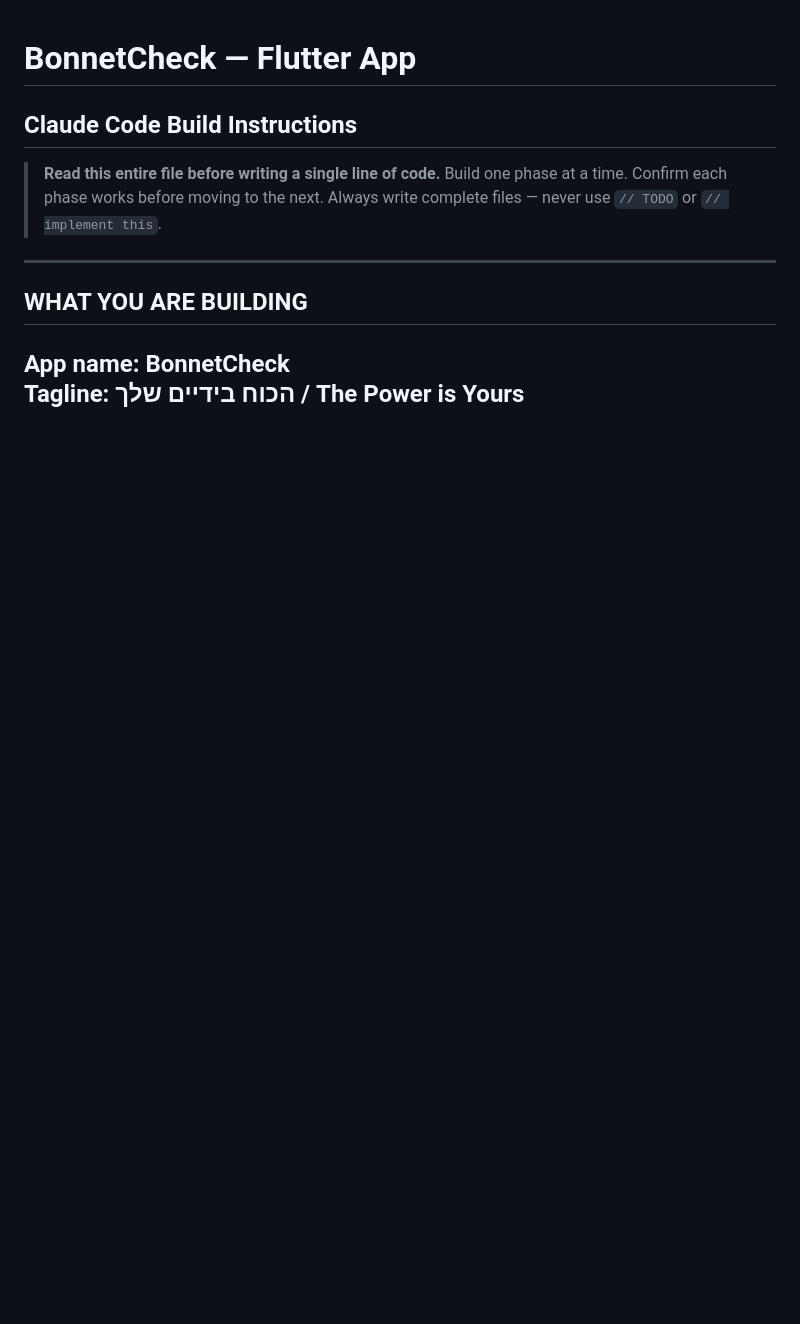
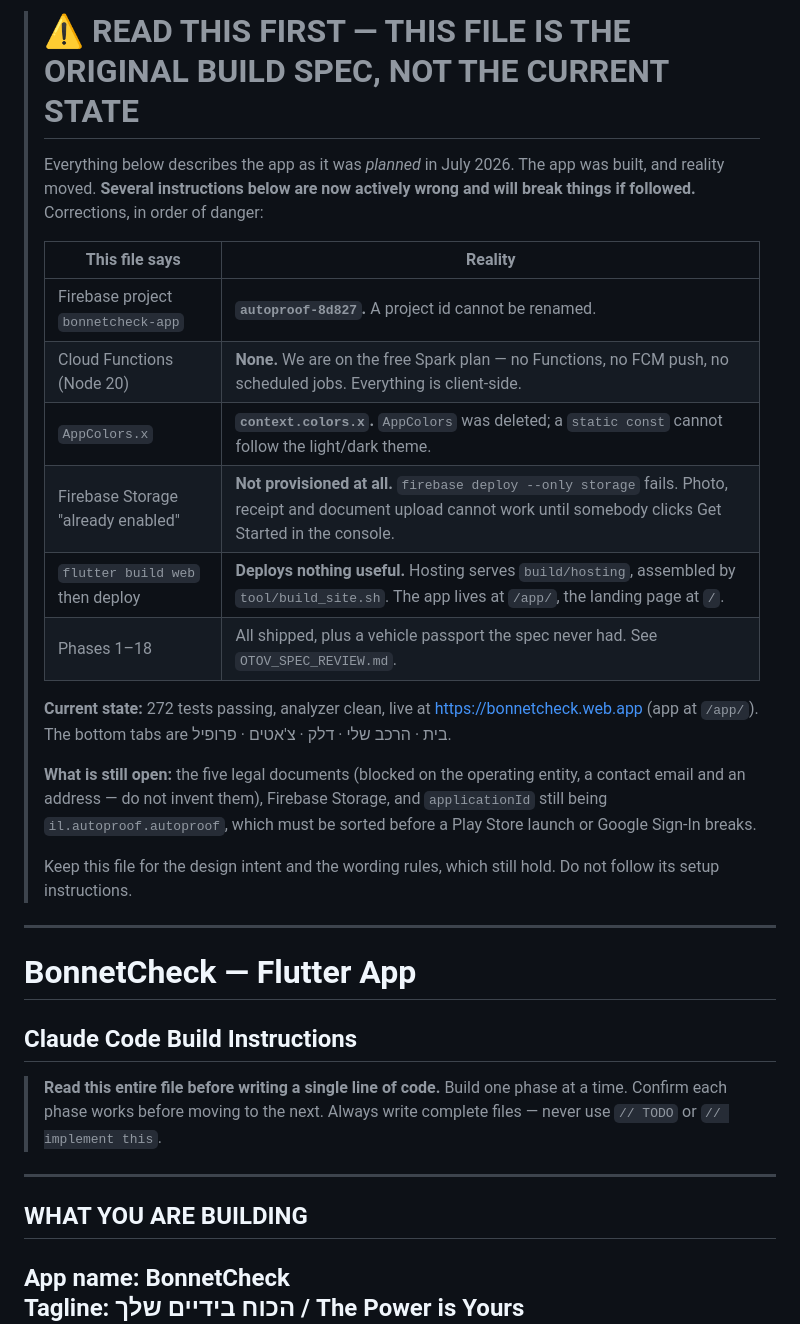
Before and after one commit to david6212/autoproof2, a Markdown page: CLAUDE.md, the part around the change. Drawn GitHub-style; blank space fills up the shorter version.

```diff
--- a/CLAUDE.md
+++ b/CLAUDE.md
@@ -1,3 +1,32 @@
+> # ⚠️ READ THIS FIRST — THIS FILE IS THE ORIGINAL BUILD SPEC, NOT THE CURRENT STATE
+>
+> Everything below describes the app as it was *planned* in July 2026. The app
+> was built, and reality moved. **Several instructions below are now actively
+> wrong and will break things if followed.** Corrections, in order of danger:
+>
+> | This file says | Reality |
+> |---|---|
+> | Firebase project `bonnetcheck-app` | **`autoproof-8d827`.** A project id cannot be renamed. |
+> | Cloud Functions (Node 20) | **None.** We are on the free Spark plan — no Functions, no FCM push, no scheduled jobs. Everything is client-side. |
+> | `AppColors.x` | **`context.colors.x`.** `AppColors` was deleted; a `static const` cannot follow the light/dark theme. |
+> | Firebase Storage "already enabled" | **Not provisioned at all.** `firebase deploy --only storage` fails. Photo, receipt and document upload cannot work until somebody clicks Get Started in the console. |
+> | `flutter build web` then deploy | **Deploys nothing useful.** Hosting serves `build/hosting`, assembled by `tool/build_site.sh`. The app lives at `/app/`, the landing page at `/`. |
+> | Phases 1–18 | All shipped, plus a vehicle passport the spec never had. See `OTOV_SPEC_REVIEW.md`. |
+>
+> **Current state:** 272 tests passing, analyzer clean, live at
+> https://bonnetcheck.web.app (app at `/app/`). The bottom tabs are
+> בית · הרכב שלי · דלק · צ'אטים · פרופיל.
+>
+> **What is still open:** the five legal documents (blocked on the operating
+> entity, a contact email and an address — do not invent them), Firebase
+> Storage, and `applicationId` still being `il.autoproof.autoproof`, which must
+> be sorted before a Play Store launch or Google Sign-In breaks.
+>
+> Keep this file for the design intent and the wording rules, which still hold.
+> Do not follow its setup instructions.
+
+---
+
 # BonnetCheck — Flutter App
 ## Claude Code Build Instructions
 > **Read this entire file before writing a single line of code.**
```
Also changed, not shown: DEVELOPMENT_LOG.md (+29 -0 lines), OTOV_SPEC_REVIEW.md (+15 -0 lines).
